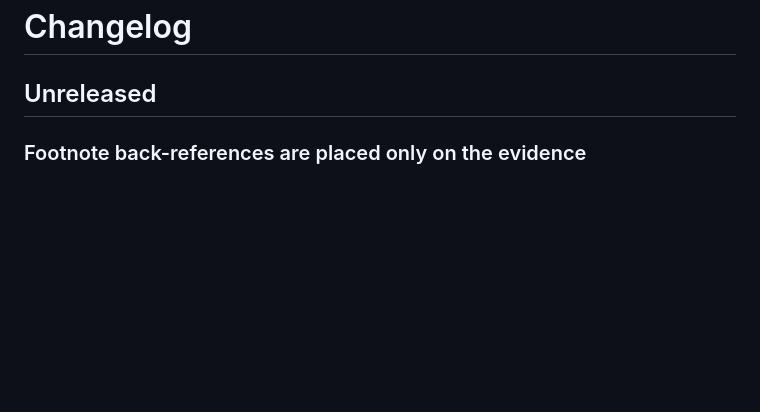
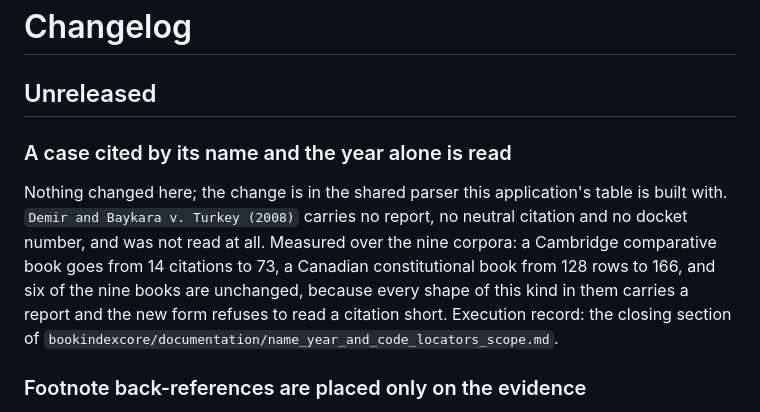
Before and after one commit to DWHowes/LaTeX_Indexing_Editor, a Markdown page: CHANGELOG.md, the part around the change. Rendered like a GitHub page; blank space fills up the shorter version.

Commit message:
Changelog: a case cited by its name and the year alone is read
Co-Authored-By: Claude Opus 5 <noreply@anthropic.com>

```diff
--- a/CHANGELOG.md
+++ b/CHANGELOG.md
@@ -1,6 +1,17 @@
 # Changelog
 
 ## Unreleased
+
+### A case cited by its name and the year alone is read
+
+Nothing changed here; the change is in the shared parser this application's
+table is built with. `Demir and Baykara v. Turkey (2008)` carries no report, no
+neutral citation and no docket number, and was not read at all. Measured over
+the nine corpora: a Cambridge comparative book goes from 14 citations to 73, a
+Canadian constitutional book from 128 rows to 166, and six of the nine books
+are unchanged, because every shape of this kind in them carries a report and
+the new form refuses to read a citation short. Execution record: the closing
+section of `bookindexcore/documentation/name_year_and_code_locators_scope.md`.
 
 ### Footnote back-references are placed only on the evidence
 
```
